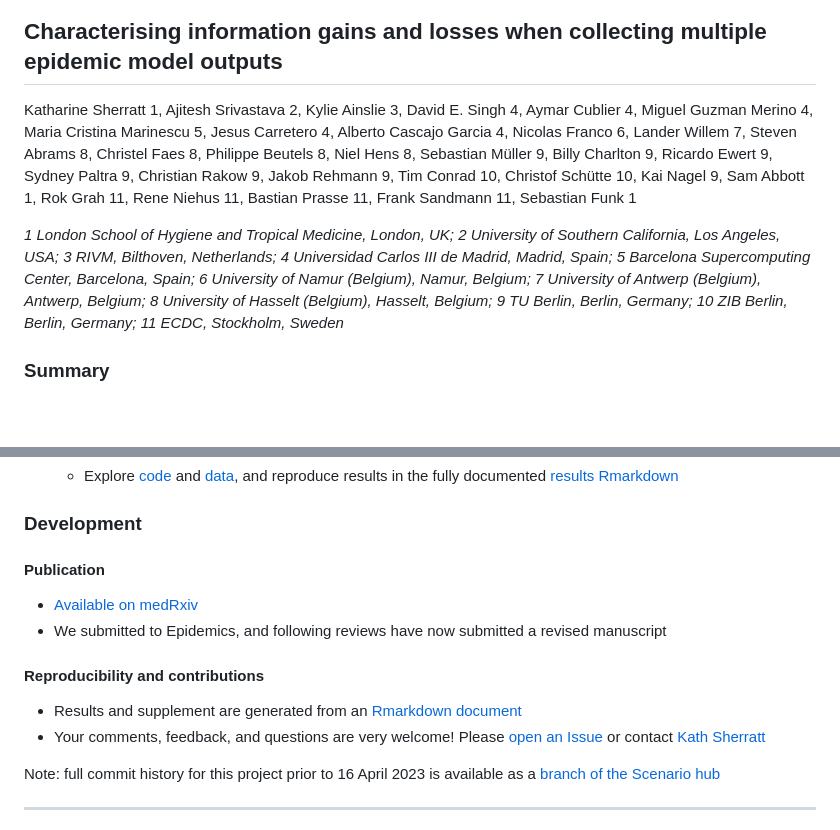
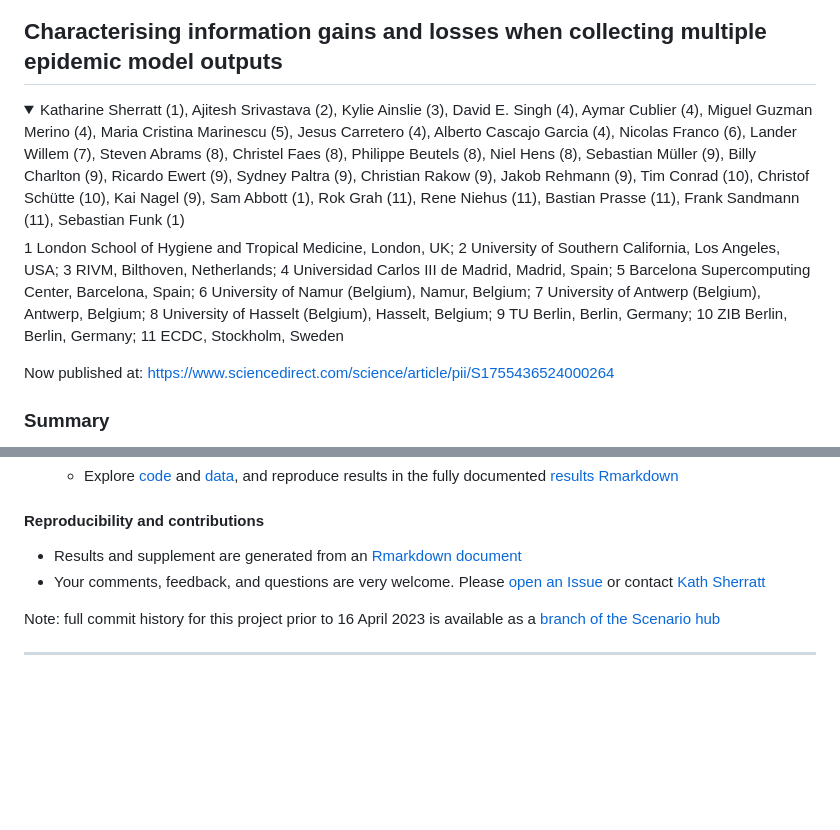
Before and after one commit to epiforecasts/multi-model-information, a Markdown page: README.md, 2 parts joined by grey strips. Rendered like a GitHub page; folded sections open; blank space fills up the shorter version.

```diff
--- a/README.md
+++ b/README.md
@@ -1,9 +2,12 @@
 
 ## Characterising information gains and losses when collecting multiple epidemic model outputs
+<details>
+<summary>Katharine Sherratt (1), Ajitesh Srivastava (2), Kylie Ainslie (3), David E. Singh (4), Aymar Cublier (4), Miguel Guzman Merino (4), Maria Cristina Marinescu (5), Jesus Carretero (4), Alberto Cascajo Garcia (4), Nicolas Franco (6), Lander Willem (7), Steven Abrams (8), Christel Faes (8), Philippe Beutels (8), Niel Hens (8), Sebastian Müller (9), Billy Charlton (9), Ricardo Ewert (9), Sydney Paltra (9), Christian Rakow (9), Jakob Rehmann (9), Tim Conrad (10), Christof Schütte (10), Kai Nagel (9), Sam Abbott (1), Rok Grah (11), Rene Niehus (11), Bastian Prasse (11), Frank Sandmann (11), Sebastian Funk (1)</summary>
 
-Katharine Sherratt 1, Ajitesh Srivastava 2, Kylie Ainslie 3, David E. Singh 4, Aymar Cublier 4, Miguel Guzman Merino 4, Maria Cristina Marinescu 5, Jesus Carretero 4, Alberto Cascajo Garcia 4, Nicolas Franco 6, Lander Willem 7, Steven Abrams 8, Christel Faes 8, Philippe Beutels 8, Niel Hens 8, Sebastian Müller 9, Billy Charlton 9, Ricardo Ewert 9, Sydney Paltra 9, Christian Rakow 9, Jakob Rehmann 9, Tim Conrad 10, Christof Schütte 10, Kai Nagel 9, Sam Abbott 1, Rok Grah 11, Rene Niehus 11, Bastian Prasse 11, Frank Sandmann 11, Sebastian Funk 1
+1 London School of Hygiene and Tropical Medicine, London, UK; 2 University of Southern California, Los Angeles, USA; 3 RIVM, Bilthoven, Netherlands; 4 Universidad Carlos III de Madrid, Madrid, Spain; 5 Barcelona Supercomputing Center, Barcelona, Spain; 6 University of Namur (Belgium), Namur, Belgium; 7 University of Antwerp (Belgium), Antwerp, Belgium; 8 University of Hasselt (Belgium), Hasselt, Belgium; 9 TU Berlin, Berlin, Germany; 10 ZIB Berlin, Berlin, Germany; 11 ECDC, Stockholm, Sweden
+</details>
 
-_1 London School of Hygiene and Tropical Medicine, London, UK; 2 University of Southern California, Los Angeles, USA; 3 RIVM, Bilthoven, Netherlands; 4 Universidad Carlos III de Madrid, Madrid, Spain; 5 Barcelona Supercomputing Center, Barcelona, Spain; 6 University of Namur (Belgium), Namur, Belgium; 7 University of Antwerp (Belgium), Antwerp, Belgium; 8 University of Hasselt (Belgium), Hasselt, Belgium; 9 TU Berlin, Berlin, Germany; 10 ZIB Berlin, Berlin, Germany; 11 ECDC, Stockholm, Sweden_
+Now published at: [https://www.sciencedirect.com/science/article/pii/S1755436524000264](https://doi.org/10.1016/j.epidem.2024.100765)
 
 ### Summary
 We compared methods of collecting information from multiple infectious disease models. We found that key epidemic characteristics were less well represented by a quantile-summary method, while collecting modelled trajectories enabled continuous evaluation against newly observed data. The significance of information gain or loss varies with each collaboration’s aims.
@@ -14,16 +17,9 @@ We compared methods of collecting information from multiple infectious disease m
    - Explore [code](code) and [data](data), and reproduce results in the fully documented [results Rmarkdown](output/results.Rmd)
-
-### Development
-
-#### Publication
-
-- [Available on medRxiv](https://www.medrxiv.org/content/10.1101/2023.07.05.23292245v2)
-- We submitted to Epidemics, and following reviews have now submitted a revised manuscript
 
 #### Reproducibility and contributions
 
 - Results and supplement are generated from an [Rmarkdown document](https://github.com/covid19-forecast-hub-europe/covid19-scenario-hub-europe/blob/analysis/analysis/output/results.rmd)
-- Your comments, feedback, and questions are very welcome! Please [open an Issue](https://github.com/covid19-forecast-hub-europe/aggregation-info-loss/issues) or contact [Kath Sherratt](https://github.com/kathsherratt)
+- Your comments, feedback, and questions are very welcome. Please [open an Issue](https://github.com/covid19-forecast-hub-europe/aggregation-info-loss/issues) or contact [Kath Sherratt](https://github.com/kathsherratt)
 
 Note: full commit history for this project prior to 16 April 2023 is available as a [branch of the Scenario hub](https://github.com/covid19-forecast-hub-europe/covid19-scenario-hub-europe/tree/analysis/analysis)
 
```
Also changed, not shown: other parts of README.md (+2 -2 lines).
